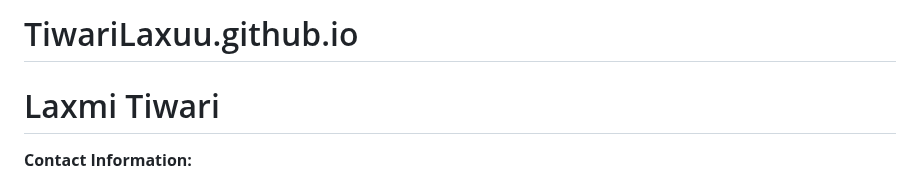
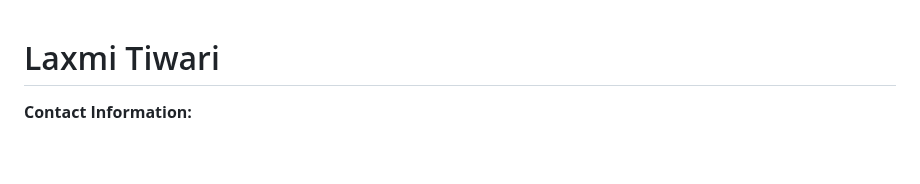
Before and after one commit to TiwariLaxuu/TiwariLaxuu.github.io, a Markdown page: README.md, the part around the change. Rendered like a GitHub page; blank space fills up the shorter version.

```diff
--- a/README.md
+++ b/README.md
@@ -1,6 +1,3 @@
-# TiwariLaxuu.github.io
-
-
 # Laxmi Tiwari
 
 **Contact Information:**
```
